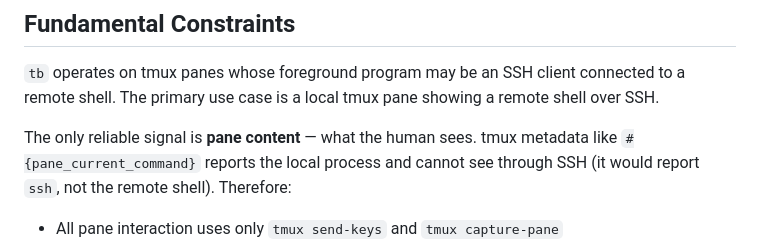
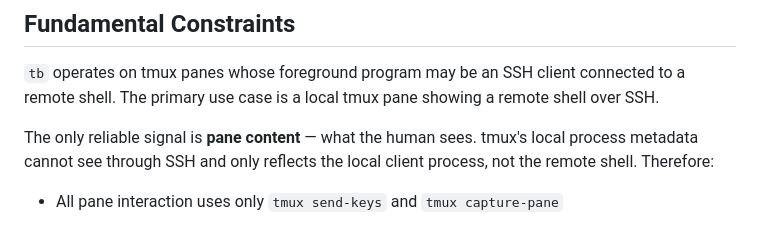
Before and after one commit to maxeonyx/tmux-bridge, a Markdown page: AGENTS.md, the part around the change. Drawn GitHub-style.

```diff
--- a/AGENTS.md
+++ b/AGENTS.md
@@ -22,7 +22,7 @@ This document is for AI coding assistants working on the tmux-bridge codebase.
 
 `tb` operates on tmux panes whose foreground program may be an SSH client connected to a remote shell. The primary use case is a local tmux pane showing a remote shell over SSH.
 
-The only reliable signal is **pane content** — what the human sees. tmux metadata like `#{pane_current_command}` reports the local process and cannot see through SSH (it would report `ssh`, not the remote shell). Therefore:
+The only reliable signal is **pane content** — what the human sees. tmux's local process metadata cannot see through SSH and only reflects the local client process, not the remote shell. Therefore:
 
 - All pane interaction uses only `tmux send-keys` and `tmux capture-pane`
 - Detection and probing must work through SSH — if it fails when the pane is an SSH session, it's broken
```
Also changed, not shown: docs/SKILL.md (+12 -4 lines).
